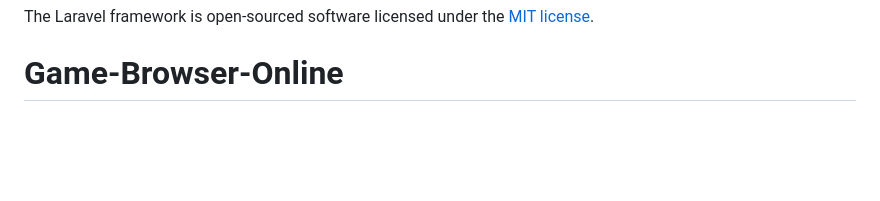
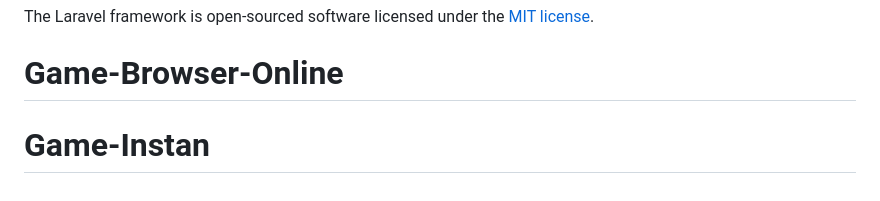
Before and after one commit to JafisGhussan88/Game-Browser-Online, a Markdown page: README.md, the part around the change. Drawn GitHub-style; blank space fills up the shorter version.

```diff
--- a/README.md
+++ b/README.md
@@ -65,3 +65,4 @@ If you discover a security vulnerability within Laravel, please send an e-mail t
 
 The Laravel framework is open-sourced software licensed under the [MIT license](https://opensource.org/licenses/MIT).
 # Game-Browser-Online
+# Game-Instan
```
